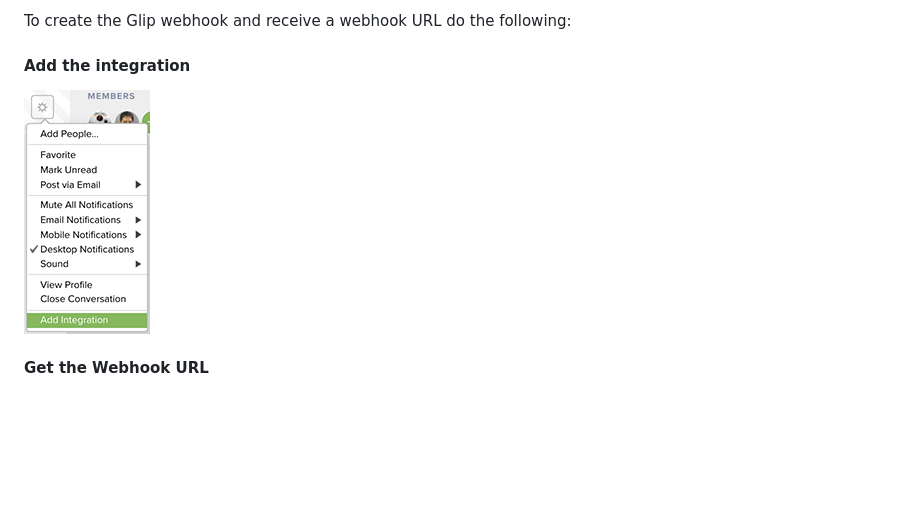
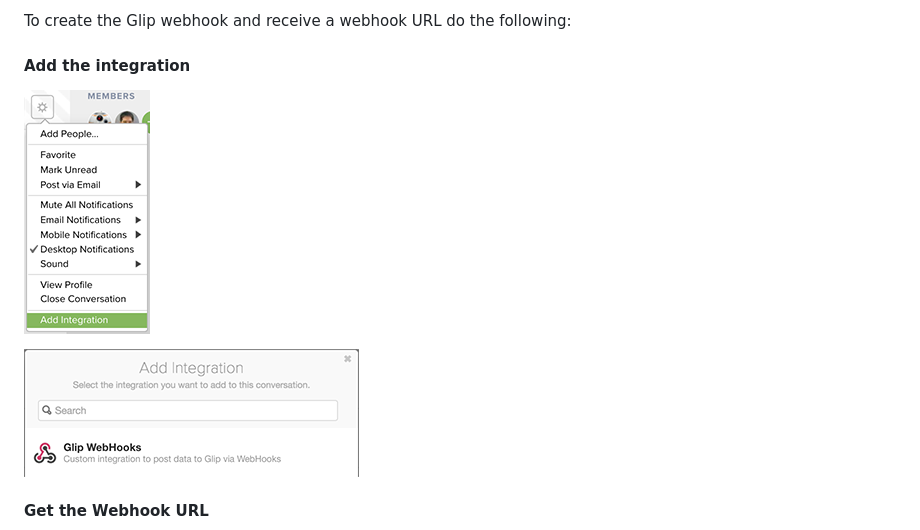
Before and after one commit to grokify/chathooks, a Markdown page: README.md, the part around the change. Drawn GitHub-style; pictures changed too: glip_webhook_step-2_add-webhook.png (added); blank space fills up the shorter version.

```diff
--- a/README.md
+++ b/README.md
@@ -56,7 +56,9 @@ To create the Glip webhook and receive a webhook URL do the following:
 
 #### Add the integration
 
-![](glip_webhook_step-1_add.png)
+![](glip_webhook_step-1_add-integration.png)
+
+![](glip_webhook_step-2_add-webhook.png)
 
 #### Get the Webhook URL
 
```
Also changed, not shown: glip_webhook_step-1_add-integration.png (renamed from glip_webhook_step-1_add.png).
